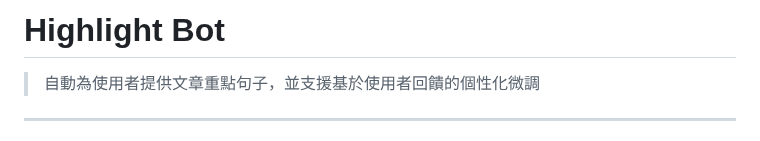
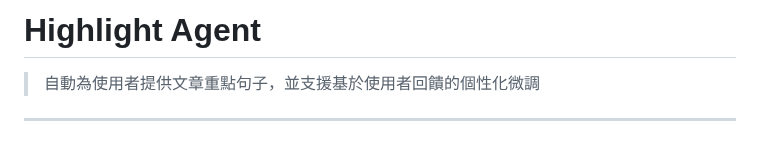
Before and after one commit to Friedegg123/T58, a Markdown page: README.md, the part around the change. Rendered like a GitHub page.

```diff
--- a/README.md
+++ b/README.md
@@ -1,4 +1,4 @@
-# Highlight Bot
+# Highlight Agent
 
 > 自動為使用者提供文章重點句子，並支援基於使用者回饋的個性化微調
 
```
